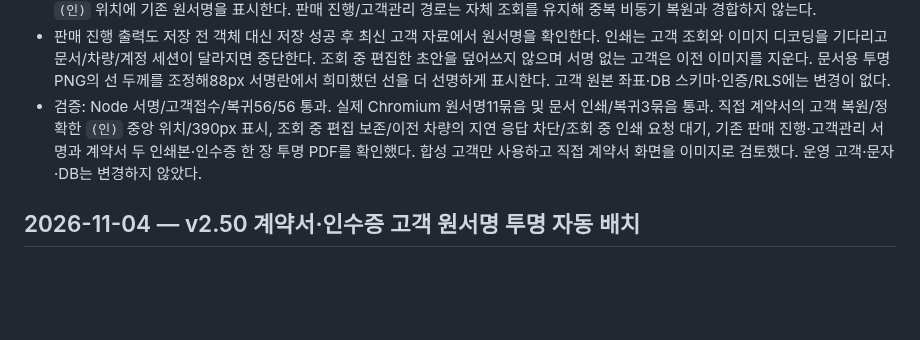
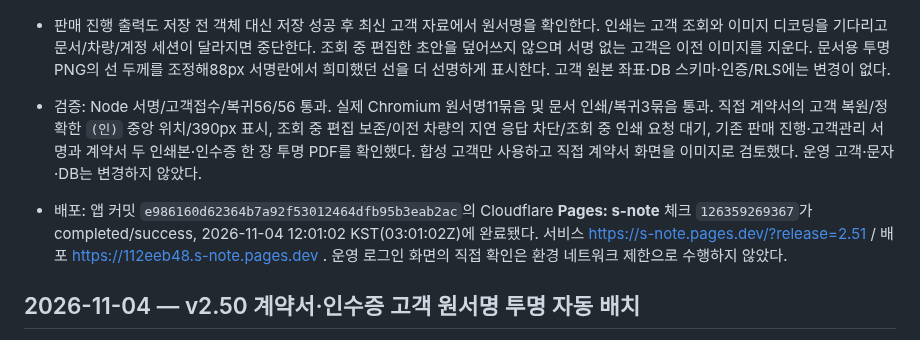
Before and after one commit to spooky1121/s-note, a Markdown page: PROJECT_HISTORY.md, the part around the change. GitHub-like rendering; blank space fills up the shorter version.

Commit message:
[skip ci] Record v2.51 contract signature fix deployment

```diff
--- a/PROJECT_HISTORY.md
+++ b/PROJECT_HISTORY.md
@@ -5,6 +5,8 @@
 - 미커밋 변경 없는 `d41402e`에서 시작했다. 차량 상세에서 `openContractPreview()`로 직접 계약서를 여는 경로는 이전 고객정보/서명을 지운 뒤 빈 문서만 열고 있었다. 직접 열기에서도 현재 소유 직원·차량의 저장 고객과 계약서 초안을 비동기로 복원하고 매수인 이름 옆 `(인)` 위치에 기존 원서명을 표시한다. 판매 진행/고객관리 경로는 자체 조회를 유지해 중복 비동기 복원과 경합하지 않는다.
 - 판매 진행 출력도 저장 전 객체 대신 저장 성공 후 최신 고객 자료에서 원서명을 확인한다. 인쇄는 고객 조회와 이미지 디코딩을 기다리고 문서/차량/계정 세션이 달라지면 중단한다. 조회 중 편집한 초안을 덮어쓰지 않으며 서명 없는 고객은 이전 이미지를 지운다. 문서용 투명 PNG의 선 두께를 조정해88px 서명란에서 희미했던 선을 더 선명하게 표시한다. 고객 원본 좌표·DB 스키마·인증/RLS에는 변경이 없다.
 - 검증: Node 서명/고객접수/복귀56/56 통과. 실제 Chromium 원서명11묶음 및 문서 인쇄/복귀3묶음 통과. 직접 계약서의 고객 복원/정확한 `(인)` 중앙 위치/390px 표시, 조회 중 편집 보존/이전 차량의 지연 응답 차단/조회 중 인쇄 요청 대기, 기존 판매 진행·고객관리 서명과 계약서 두 인쇄본·인수증 한 장 투명 PDF를 확인했다. 합성 고객만 사용하고 직접 계약서 화면을 이미지로 검토했다. 운영 고객·문자·DB는 변경하지 않았다.
+
+- 배포: 앱 커밋 `e986160d62364b7a92f53012464dfb95b3eab2ac`의 Cloudflare **Pages: s-note** 체크 `126359269367`가 completed/success, 2026-11-04 12:01:02 KST(03:01:02Z)에 완료됐다. 서비스 https://s-note.pages.dev/?release=2.51 / 배포 https://112eeb48.s-note.pages.dev . 운영 로그인 화면의 직접 확인은 환경 네트워크 제한으로 수행하지 않았다.
 
 ## 2026-11-04 — v2.50 계약서·인수증 고객 원서명 투명 자동 배치
 
```
